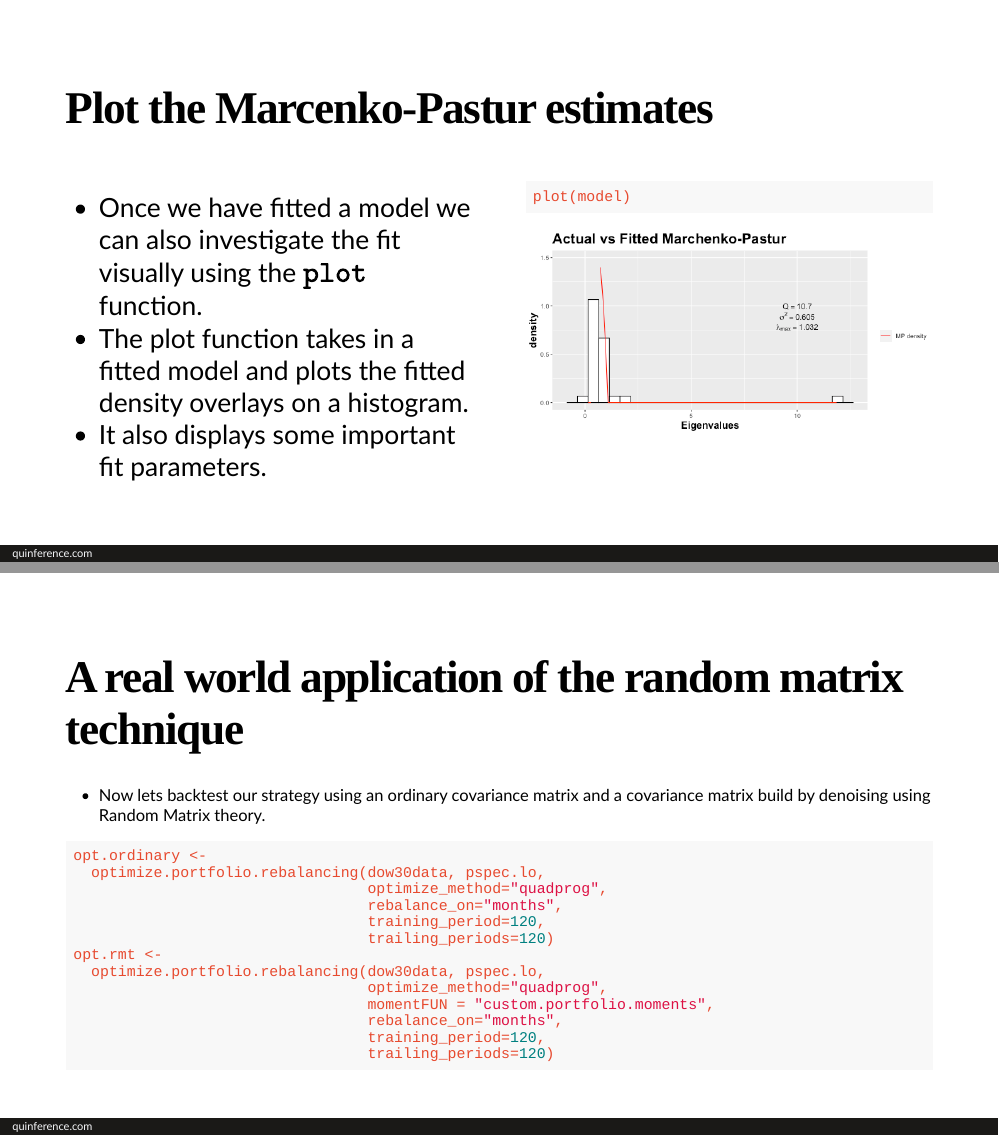
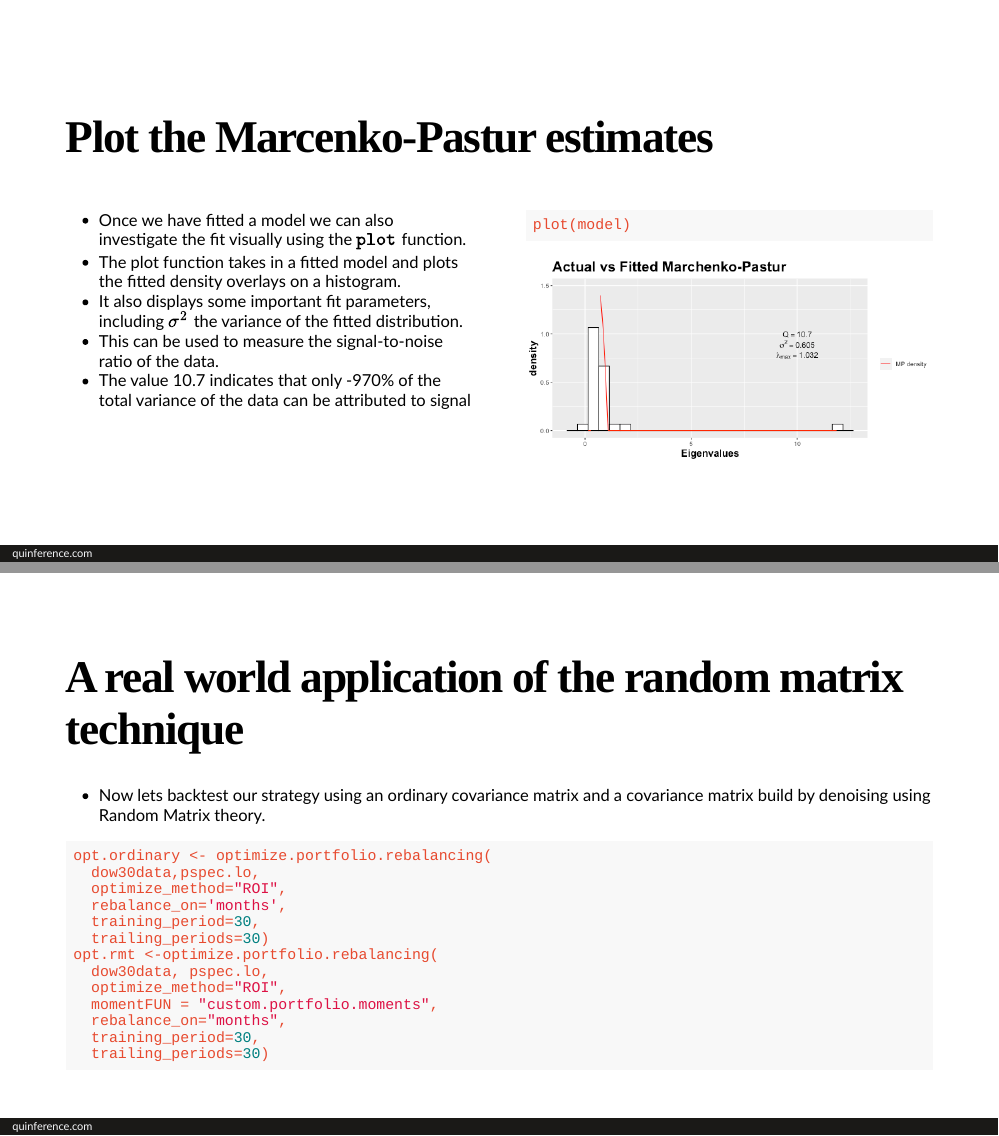
Before and after one commit to barryquinn1/ati_denoise, an R Markdown document (index.Rmd): pages 31 and 34 of 36, joined at a grey line. The pictures show the slides in the output file index.html that the author committed with the source; the slides are laid out offline by our stand-in for remark.js, each with all of its steps uncovered, in fonts that may differ from those the slides ask for, and without slide numbers, shadows or browser add-ons; a font, style sheet, LaTeX package, included part or bibliography that could not be used is replaced or left out.

Commit message:
updated portfolio results

````diff
--- a/index.Rmd
+++ b/index.Rmd
@@ -620,10 +620,12 @@ Default is set to 1. If numEig = 0 then variance is assumed to be 1.
 ---
 class:middle
 # Plot the Marcenko-Pastur estimates
-.pull-left.large[
+.pull-left[
 - Once we have fitted a model we can also investigate the fit visually using the $\texttt{plot}$ function.
 - The plot function takes in a fitted model and plots the fitted density overlays on a histogram.
-- It also displays some important fit parameters.
+- It also displays some important fit parameters, including $\sigma^2$ the variance of the fitted distribution.
+- This can be used to measure the signal-to-noise ratio of the data.
+- The value `r round(model$Q,2)` indicates that only `r 100*(1-round(model$Q,2))`% of the total variance of the data can be attributed to signal
 ]
 
 .pull-right[
@@ -682,19 +687,19 @@ class:middle
 - Now lets backtest our strategy using an ordinary covariance matrix and a covariance matrix build by denoising using Random Matrix theory.
 
 ```{r rmt-run}
-opt.ordinary <-
-  optimize.portfolio.rebalancing(dow30data, pspec.lo,
-                                 optimize_method="quadprog",
-                                 rebalance_on="months",
-                                 training_period=120,
-                                 trailing_periods=120)
-opt.rmt <-
-  optimize.portfolio.rebalancing(dow30data, pspec.lo,
-                                 optimize_method="quadprog",
-                                 momentFUN = "custom.portfolio.moments",
-                                 rebalance_on="months",
-                                 training_period=120,
-                                 trailing_periods=120)
+opt.ordinary <- optimize.portfolio.rebalancing(
+  dow30data,pspec.lo,
+  optimize_method="ROI",
+  rebalance_on='months',
+  training_period=30,
+  trailing_periods=30)
+opt.rmt <-optimize.portfolio.rebalancing(
+  dow30data, pspec.lo,
+  optimize_method="ROI",
+  momentFUN = "custom.portfolio.moments",
+  rebalance_on="months",
+  training_period=30,
+  trailing_periods=30)
 ```
 
 ---
````
Also changed, not shown: index.html, index_files/figure-html/plot results1-1.png, index_files/figure-html/visualise-mp-1.png, index_files/figure-html/visualisemp2-1.png, index_files/figure-html/visualisemp3-1.png, index.Rmd (19 more changed lines).
